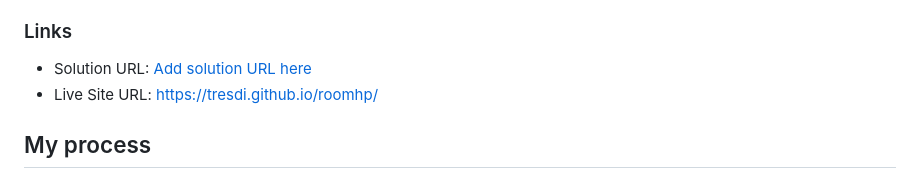
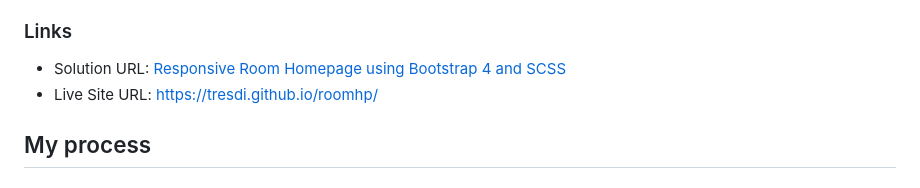
Before and after one commit to tresdi/roomhp, a Markdown page: README.md, the part around the change. GitHub-like rendering.

```diff
--- a/README.md
+++ b/README.md
@@ -26,7 +26,7 @@ Users should be able to:
 
 ### Links
 
-- Solution URL: [Add solution URL here](https://your-solution-url.com)
+- Solution URL: [Responsive Room Homepage using Bootstrap 4 and SCSS](https://www.frontendmentor.io/solutions/responsive-room-homepage-using-bootstrap-4-and-scss-SdD1f8x7o2)
 - Live Site URL: [https://tresdi.github.io/roomhp/](https://tresdi.github.io/roomhp/)
 
 ## My process
```
